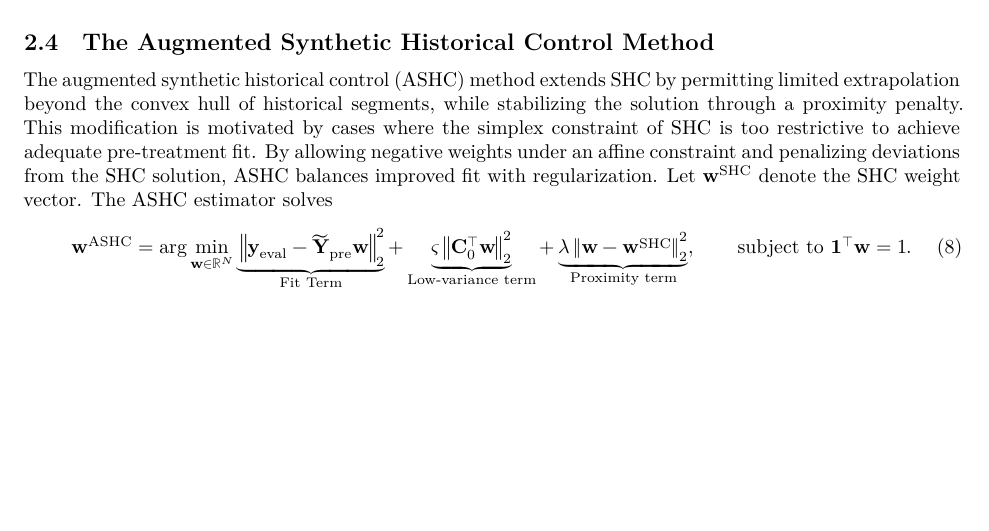
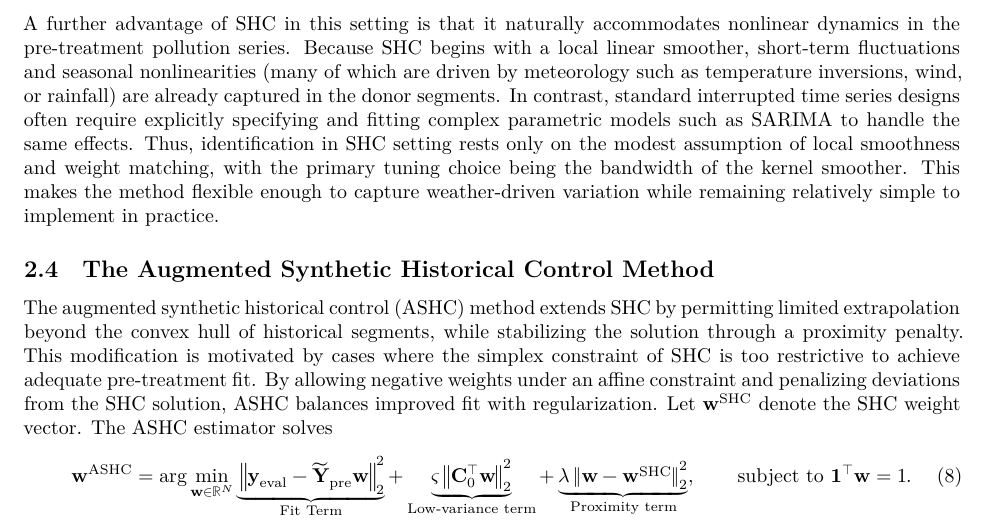
Before and after one commit to jgreathouse9/SynthWorld, a Quarto document (Paper2/Paper/india.qmd): part of page 5 of 7, cut at the place of the change, the shorter picture padded with empty space. Rendered offline with R 4.5, knitr and Pandoc in place of Quarto, then LaTeX, with nearby package versions; a font, style sheet, LaTeX package, included part or bibliography that could not be used is replaced or left out.

Commit message:
Update india.qmd

```diff
--- a/Paper2/Paper/india.qmd
+++ b/Paper2/Paper/india.qmd
@@ -186,6 +186,7 @@ where $\mathbf{C}_0$ contains the eigenvectors of the donor Gram matrix associat
 
 In practice, only a few donor segments contribute meaningfully to the reconstruction of $\mathbf{y}_{\text{eval}}$. To identify these, I use the forward selection algorithm described by \citet{SHC}. Applying the resulting weight vector $\mathbf{w}^\ast$ to the aligned post-treatment donor matrix produces $\widehat{\mathbf{y}}_{\text{post}}^0$, the SHC estimate of the untreated counterfactual trajectory.
 
+A further advantage of SHC in this setting is that it naturally accommodates nonlinear dynamics in the pre-treatment pollution series. Because SHC begins with a local linear smoother, short-term fluctuations and seasonal nonlinearities (many of which are driven by meteorology such as temperature inversions, wind, or rainfall) are already captured in the donor segments. In contrast, standard interrupted time series designs often require explicitly specifying and fitting complex parametric models such as SARIMA to handle the same effects. Thus, identification in SHC setting rests only on the modest assumption of local smoothness and weight matching, with the primary tuning choice being the bandwidth of the kernel smoother. This makes the method flexible enough to capture weather-driven variation while remaining relatively simple to implement in practice.
 
 ## The Augmented Synthetic Historical Control Method
 \label{sec:ashc}
```
